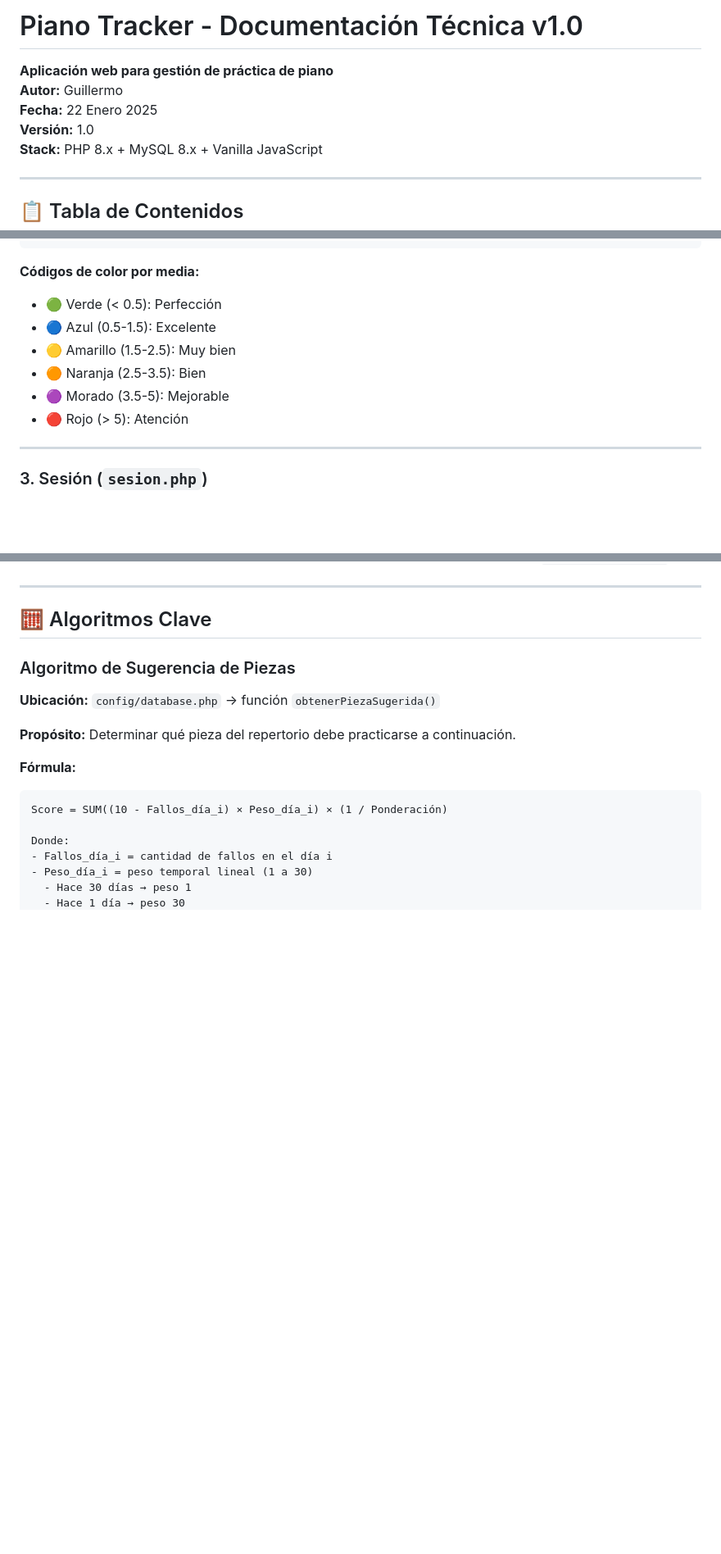
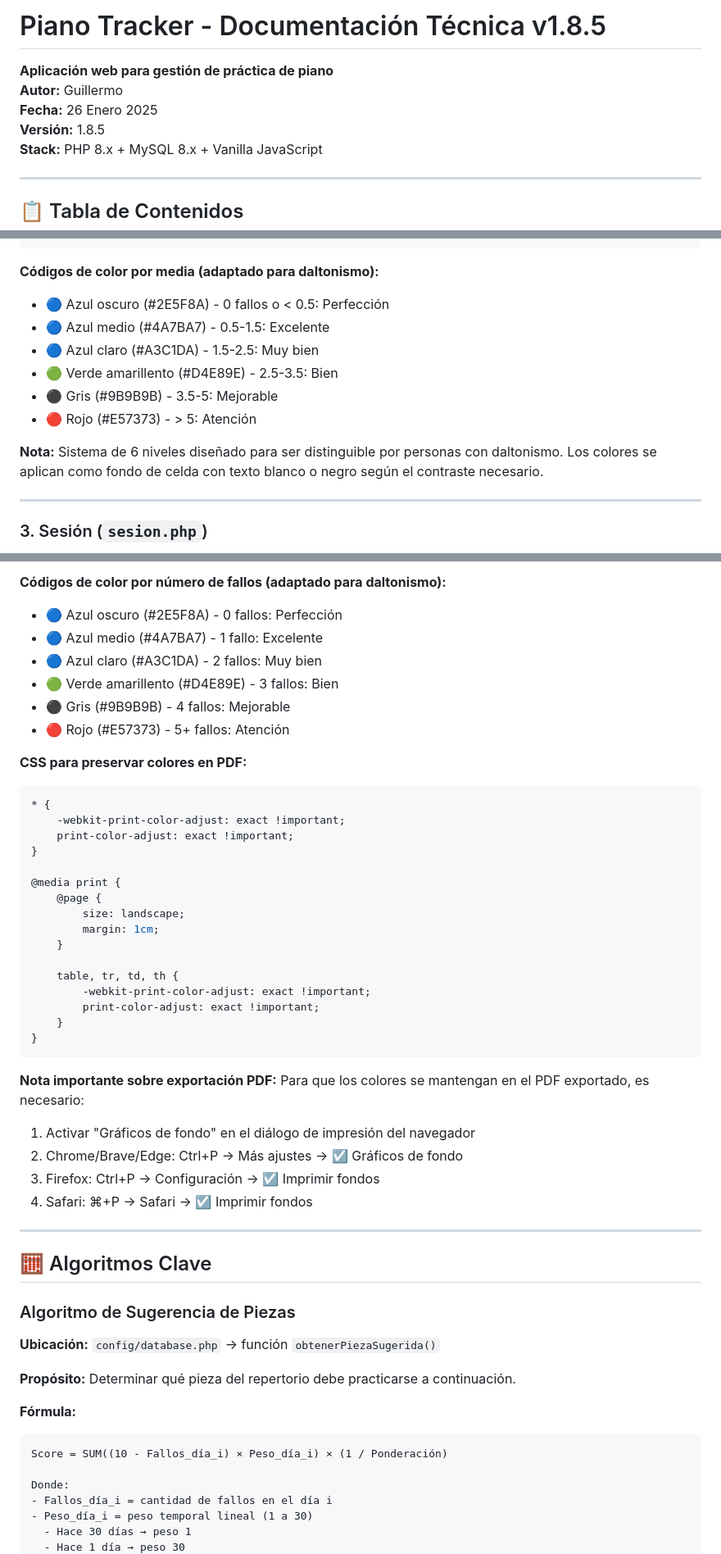
Before and after one commit to gcediel/piano_tracker, a Markdown page: DOCUMENTACION_TECNICA.md, 3 parts joined by grey strips. Shown at 82% size. GitHub-like rendering; blank space fills up the shorter version.

Commit message:
Actualizada la documentación técnica

````diff
--- a/DOCUMENTACION_TECNICA.md
+++ b/DOCUMENTACION_TECNICA.md
@@ -1,9 +1,9 @@
-# Piano Tracker - Documentación Técnica v1.0
+# Piano Tracker - Documentación Técnica v1.8.5
 
 **Aplicación web para gestión de práctica de piano**
 **Autor:** Guillermo
-**Fecha:** 22 Enero 2025
-**Versión:** 1.0
+**Fecha:** 26 Enero 2025
+**Versión:** 1.8.5
 **Stack:** PHP 8.x + MySQL 8.x + Vanilla JavaScript
 
 ---
@@ -316,13 +319,15 @@ WHERE f.fecha_registro >= DATE_SUB(CURDATE(), INTERVAL 30 DAY)
 GROUP BY p.id
 ```
 
-**Códigos de color por media:**
-- 🟢 Verde (< 0.5): Perfección
-- 🔵 Azul (0.5-1.5): Excelente
-- 🟡 Amarillo (1.5-2.5): Muy bien
-- 🟠 Naranja (2.5-3.5): Bien
-- 🟣 Morado (3.5-5): Mejorable
-- 🔴 Rojo (> 5): Atención
+**Códigos de color por media (adaptado para daltonismo):**
+- 🔵 Azul oscuro (#2E5F8A) - 0 fallos o < 0.5: Perfección
+- 🔵 Azul medio (#4A7BA7) - 0.5-1.5: Excelente
+- 🔵 Azul claro (#A3C1DA) - 1.5-2.5: Muy bien
+- 🟢 Verde amarillento (#D4E89E) - 2.5-3.5: Bien
+- ⚫ Gris (#9B9B9B) - 3.5-5: Mejorable
+- 🔴 Rojo (#E57373) - > 5: Atención
+
+**Nota:** Sistema de 6 niveles diseñado para ser distinguible por personas con daltonismo. Los colores se aplican como fondo de celda con texto blanco o negro según el contraste necesario.
 
 ---
 
@@ -453,3 +520,37 @@ ORDER BY s.fecha
+**Códigos de color por número de fallos (adaptado para daltonismo):**
+- 🔵 Azul oscuro (#2E5F8A) - 0 fallos: Perfección
+- 🔵 Azul medio (#4A7BA7) - 1 fallo: Excelente
+- 🔵 Azul claro (#A3C1DA) - 2 fallos: Muy bien
+- 🟢 Verde amarillento (#D4E89E) - 3 fallos: Bien
+- ⚫ Gris (#9B9B9B) - 4 fallos: Mejorable
+- 🔴 Rojo (#E57373) - 5+ fallos: Atención
+
+**CSS para preservar colores en PDF:**
+```css
+* {
+    -webkit-print-color-adjust: exact !important;
+    print-color-adjust: exact !important;
+}
+
+@media print {
+    @page {
+        size: landscape;
+        margin: 1cm;
+    }
+
+    table, tr, td, th {
+        -webkit-print-color-adjust: exact !important;
+        print-color-adjust: exact !important;
+    }
+}
+```
+
+**Nota importante sobre exportación PDF:**
+Para que los colores se mantengan en el PDF exportado, es necesario:
+1. Activar "Gráficos de fondo" en el diálogo de impresión del navegador
+2. Chrome/Brave/Edge: Ctrl+P → Más ajustes → ☑ Gráficos de fondo
+3. Firefox: Ctrl+P → Configuración → ☑ Imprimir fondos
+4. Safari: ⌘+P → Safari → ☑ Imprimir fondos
 
 ---
 
````
Also changed, not shown: other parts of DOCUMENTACION_TECNICA.md (+65 -0 lines).
